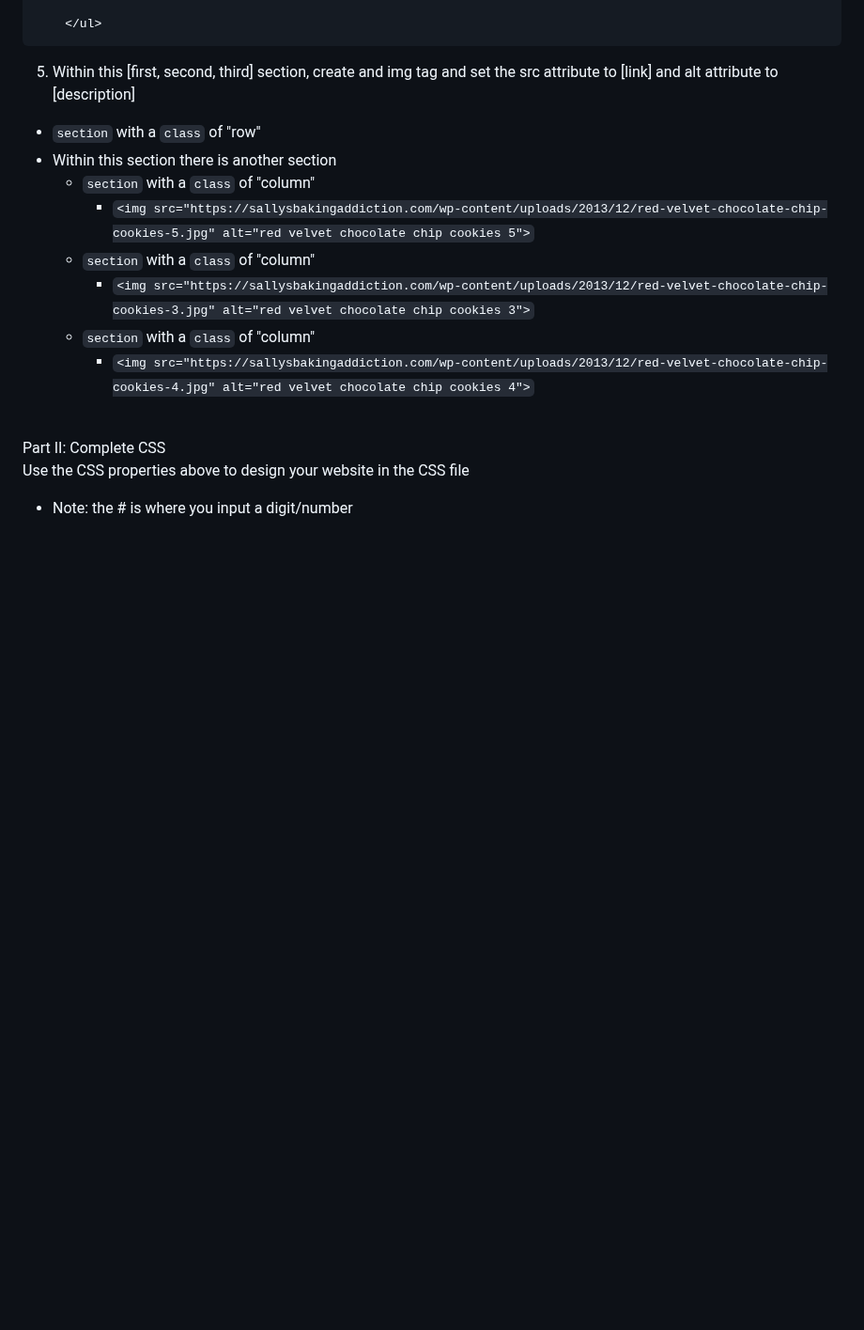
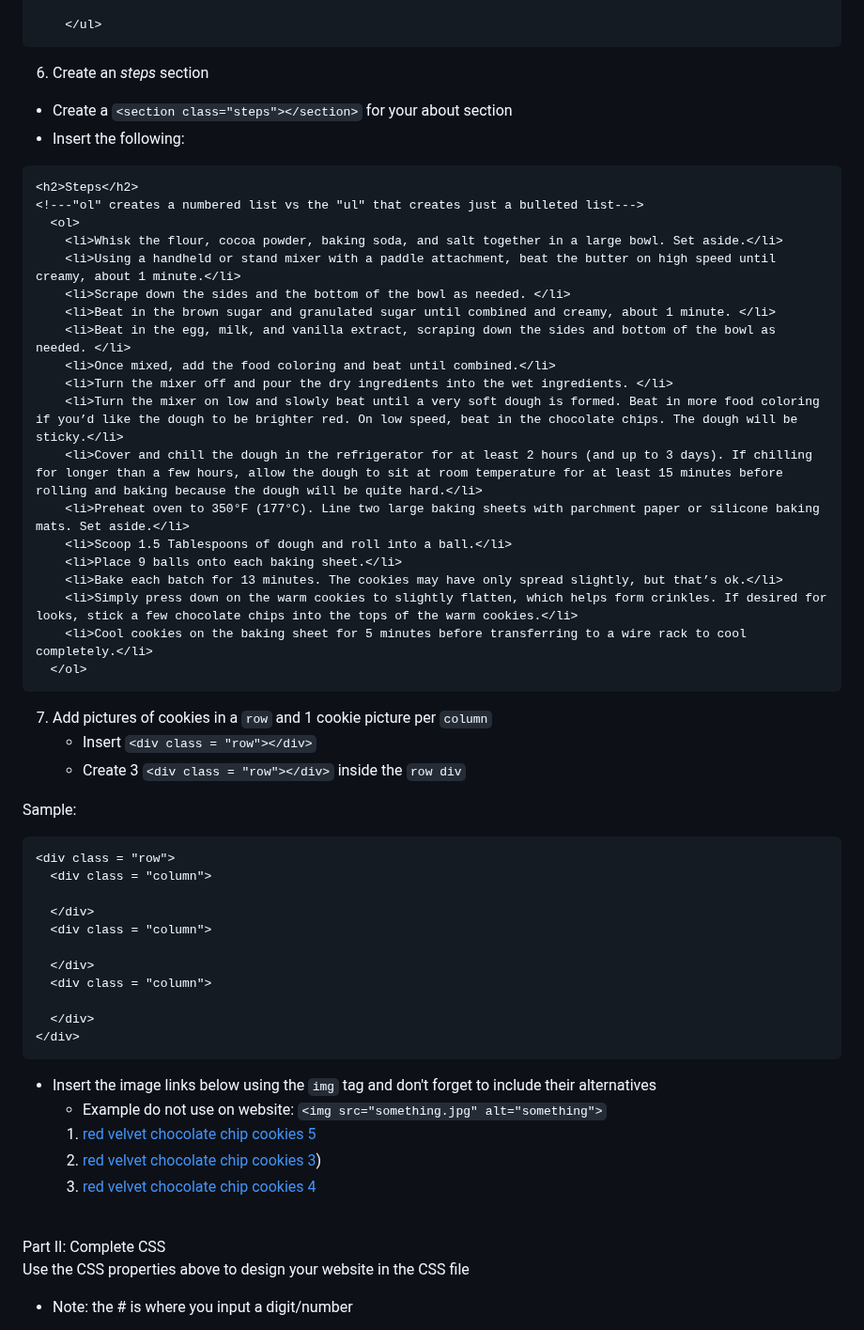
Before and after one commit to bri111/bri111.github.io-ICSpark-Mentor-Project-, a Markdown page: README.md, the part around one of its changes. Shown at 94% size. GitHub-like rendering; blank space fills up the shorter version.

````diff
--- a/README.md
+++ b/README.md
@@ -119,16 +118,59 @@ Example:
 
     </ul>
 ```
-5. Within this [first, second, third] section, create and img tag and set the src attribute to [link] and alt attribute to [description]
 
-* ```section``` with a ```class``` of "row"
-* Within this section there is another section
-  * ```section``` with a ```class``` of "column"
-    * ```<img src="https://sallysbakingaddiction.com/wp-content/uploads/2013/12/red-velvet-chocolate-chip-cookies-5.jpg" alt="red velvet chocolate chip cookies 5">```
-  * ```section``` with a ```class``` of "column"
-    * ```<img src="https://sallysbakingaddiction.com/wp-content/uploads/2013/12/red-velvet-chocolate-chip-cookies-3.jpg" alt="red velvet chocolate chip cookies 3">```
-  * ```section``` with a ```class``` of "column"
-    * ```<img src="https://sallysbakingaddiction.com/wp-content/uploads/2013/12/red-velvet-chocolate-chip-cookies-4.jpg" alt="red velvet chocolate chip cookies 4">```
+6.  Create an *steps* section
+  - Create a ```<section class="steps"></section>``` for your about section
+  - Insert the following:
+
+```
+<h2>Steps</h2>
+<!---"ol" creates a numbered list vs the "ul" that creates just a bulleted list--->
+  <ol>
+    <li>Whisk the flour, cocoa powder, baking soda, and salt together in a large bowl. Set aside.</li>
+    <li>Using a handheld or stand mixer with a paddle attachment, beat the butter on high speed until creamy, about 1 minute.</li>
+    <li>Scrape down the sides and the bottom of the bowl as needed. </li>
+    <li>Beat in the brown sugar and granulated sugar until combined and creamy, about 1 minute. </li>
+    <li>Beat in the egg, milk, and vanilla extract, scraping down the sides and bottom of the bowl as needed. </li>
+    <li>Once mixed, add the food coloring and beat until combined.</li>
+    <li>Turn the mixer off and pour the dry ingredients into the wet ingredients. </li>
+    <li>Turn the mixer on low and slowly beat until a very soft dough is formed. Beat in more food coloring if you’d like the dough to be brighter red. On low speed, beat in the chocolate chips. The dough will be sticky.</li>
+    <li>Cover and chill the dough in the refrigerator for at least 2 hours (and up to 3 days). If chilling for longer than a few hours, allow the dough to sit at room temperature for at least 15 minutes before rolling and baking because the dough will be quite hard.</li>
+    <li>Preheat oven to 350°F (177°C). Line two large baking sheets with parchment paper or silicone baking mats. Set aside.</li>
+    <li>Scoop 1.5 Tablespoons of dough and roll into a ball.</li>
+    <li>Place 9 balls onto each baking sheet.</li>
+    <li>Bake each batch for 13 minutes. The cookies may have only spread slightly, but that’s ok.</li>
+    <li>Simply press down on the warm cookies to slightly flatten, which helps form crinkles. If desired for looks, stick a few chocolate chips into the tops of the warm cookies.</li>
+    <li>Cool cookies on the baking sheet for 5 minutes before transferring to a wire rack to cool completely.</li>
+  </ol>
+```
+
+
+7. Add pictures of cookies in a ```row``` and 1 cookie picture per ```column```
+   - Insert ```<div class = "row"></div>```
+   - Create 3 ```<div class = "row"></div>``` inside the ```row div```
+
+  Sample:
+  ```
+  <div class = "row">
+    <div class = "column">
+
+    </div>
+    <div class = "column">
+
+    </div>
+    <div class = "column">
+
+    </div>
+  </div>
+  ```
+
+  - Insert the image links below using the ```img``` tag and don't forget to include their alternatives
+    - Example do not use on website: ```<img src="something.jpg" alt="something">```
+    1. [red velvet chocolate chip cookies 5](https://sallysbakingaddiction.com/wp-content/uploads/2013/12/red-velvet-chocolate-chip-cookies-5.jpg)
+    2. [red velvet chocolate chip cookies 3](https://sallysbakingaddiction.com/wp-content/uploads/2013/12/red-velvet-chocolate-chip-cookies-3.jpg))
+    3. [red velvet chocolate chip cookies 4](https://sallysbakingaddiction.com/wp-content/uploads/2013/12/red-velvet-chocolate-chip-cookies-4.jpg)
+
 
 <br>Part II: Complete CSS
 <br>
````
Also changed, not shown: other parts of README.md (+45 -20 lines).
